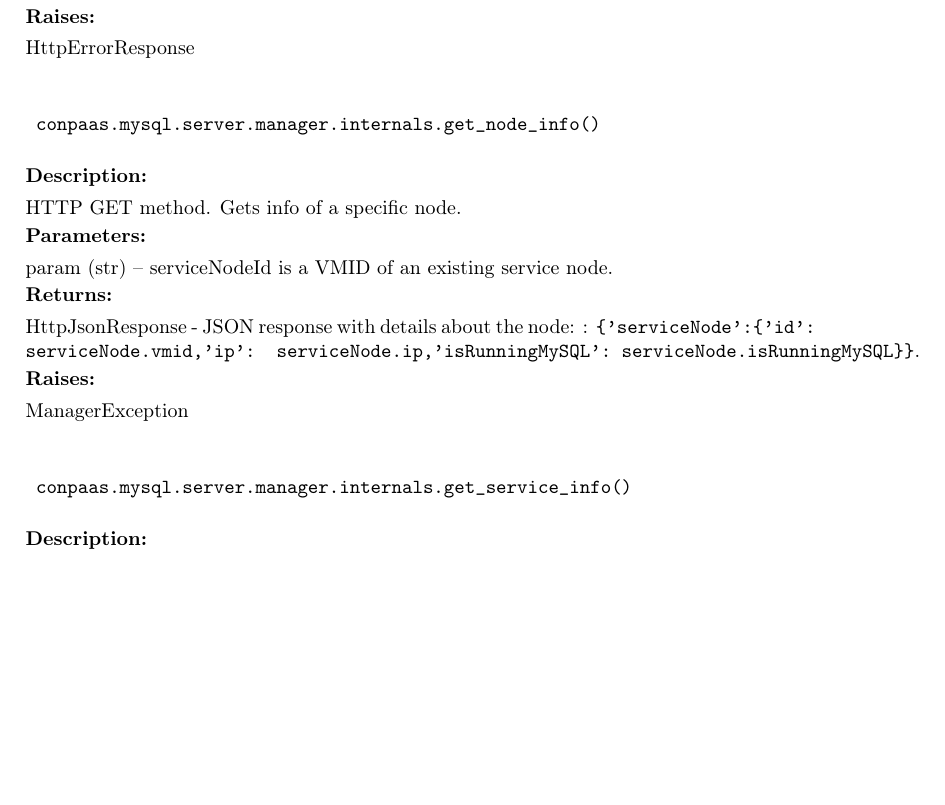
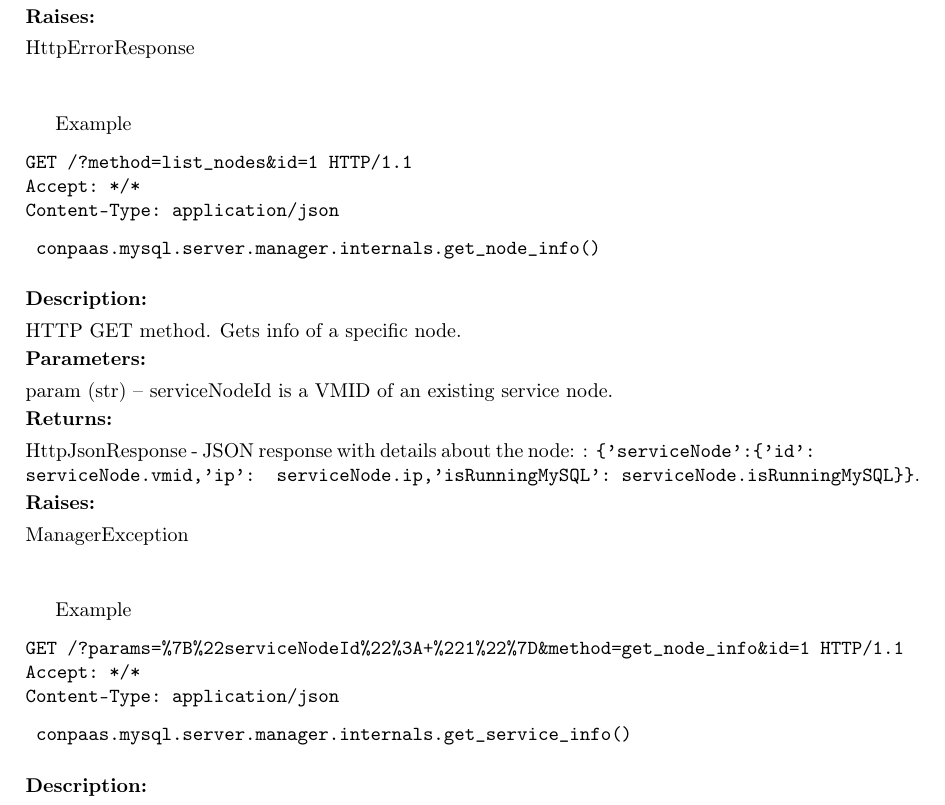
Before and after one commit to mihaisoloi/conpaas, a LaTeX document (sql/conpaassql/doc/tex/mysql_conpaas_doc.tex): part of page 4 of 7, cut so that both start at the same text, the shorter picture padded with empty space. Compiled offline with pdfLaTeX.

Commit message:
Updated the documentation
git-svn-id: svn+ssh://svn.forge.objectweb.org/svnroot/contrail/trunk/conpaas@1069 ef35cc4a-2640-4bbf-98bc-65920db7d8ae

```diff
--- a/sql/conpaassql/doc/tex/mysql_conpaas_doc.tex
+++ b/sql/conpaassql/doc/tex/mysql_conpaas_doc.tex
@@ -82,12 +82,26 @@ Ales Cernivec <ales.cernivec@xlab.si>
 {HttpJsonResponse - JSON response with the list of services: {\tt \{ 'serviceNode': [<a list of ids>]\})}}
 {HttpErrorResponse}
 
+Example
+\begin{verbatim}
+GET /?method=list_nodes&id=1 HTTP/1.1
+Accept: */*
+Content-Type: application/json
+\end{verbatim}
+
 \noindent\conapi
 { conpaas.mysql.server.manager.internals.get\_node\_info()}
 {HTTP GET method. Gets info of a specific node.}
 {param (str) -- serviceNodeId is a VMID of an existing service node.}
 {HttpJsonResponse - JSON response with details about the node: : {\tt \{'serviceNode':\{'id': serviceNode.vmid,'ip': serviceNode.ip,'isRunningMySQL': serviceNode.isRunningMySQL\}\}}.}
 {ManagerException}
+
+Example
+\begin{verbatim}
+GET /?params=%7B%22serviceNodeId%22%3A+%221%22%7D&method=get_node_info&id=1 HTTP/1.1
+Accept: */*
+Content-Type: application/json
+\end{verbatim}
 
 \noindent\conapi
 { conpaas.mysql.server.manager.internals.get\_service\_info()}
```
